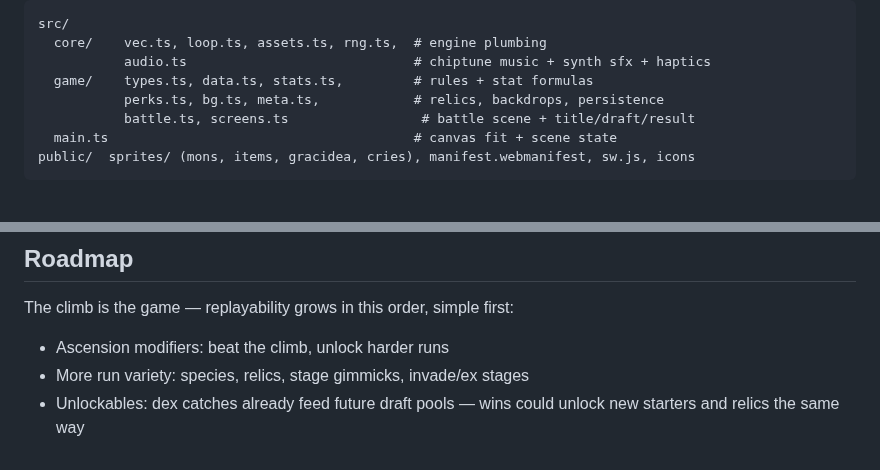
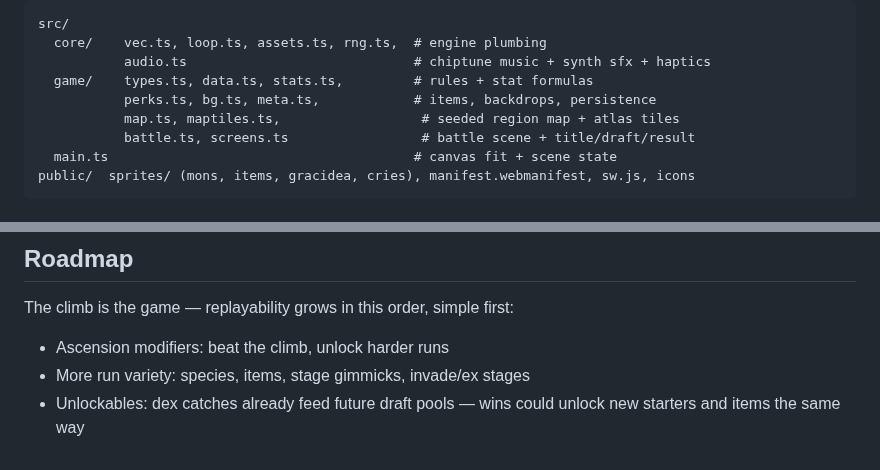
Before and after one commit to Albisourous/pokestrike, a Markdown page: README.md, 2 parts joined by grey strips. GitHub-like rendering.

```diff
--- a/README.md
+++ b/README.md
@@ -170,7 +179,8 @@ src/
   core/    vec.ts, loop.ts, assets.ts, rng.ts,  # engine plumbing
            audio.ts                             # chiptune music + synth sfx + haptics
   game/    types.ts, data.ts, stats.ts,         # rules + stat formulas
-           perks.ts, bg.ts, meta.ts,            # relics, backdrops, persistence
+           perks.ts, bg.ts, meta.ts,            # items, backdrops, persistence
+           map.ts, maptiles.ts,                  # seeded region map + atlas tiles
            battle.ts, screens.ts                 # battle scene + title/draft/result
   main.ts                                       # canvas fit + scene state
 public/  sprites/ (mons, items, gracidea, cries), manifest.webmanifest, sw.js, icons
@@ -204,6 +214,6 @@ non-commercial project — not affiliated with or endorsed by them.
 The climb is the game — replayability grows in this order, simple first:
 
 - Ascension modifiers: beat the climb, unlock harder runs
-- More run variety: species, relics, stage gimmicks, invade/ex stages
+- More run variety: species, items, stage gimmicks, invade/ex stages
 - Unlockables: dex catches already feed future draft pools — wins could
-  unlock new starters and relics the same way
+  unlock new starters and items the same way
```
Also changed, not shown: other parts of README.md (+15 -6 lines), AGENTS.md (+4 -1 lines), docs/map.png, docs/reward.png, 2 other files.
